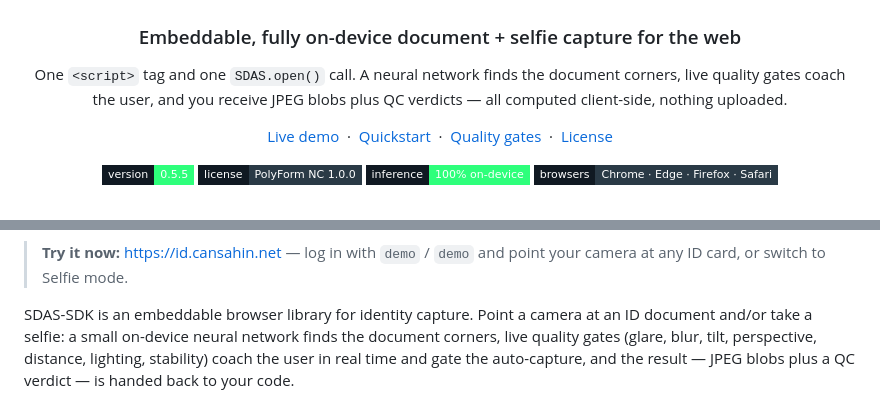
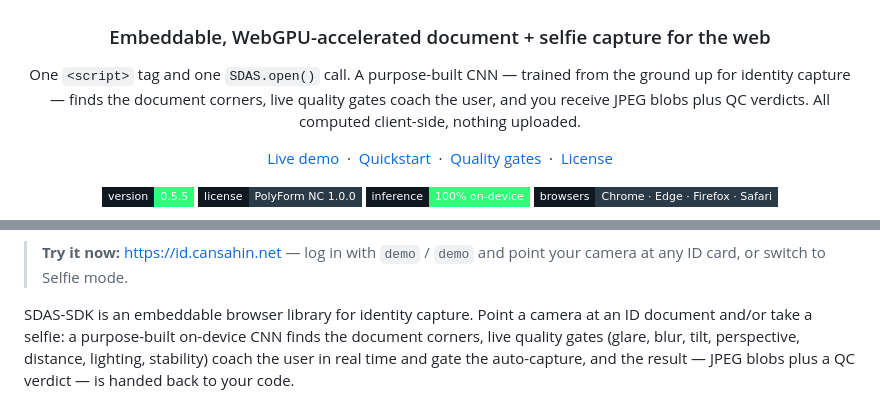
Before and after one commit to dev-c-s/sdas-sdk, a Markdown page: README.md, 2 parts joined by grey strips. Rendered like a GitHub page; badges without logos.

Commit message:
Header: WebGPU-accelerated, purpose-built CNN positioning

```diff
--- a/README.md
+++ b/README.md
@@ -2,11 +2,12 @@
 
 <img src="demo-app/logo.png" alt="SDAS-SDK — Smart Document And Selfie SDK" width="240">
 
-### Embeddable, fully on-device document + selfie capture for the web
+### Embeddable, WebGPU-accelerated document + selfie capture for the web
 
-One `<script>` tag and one `SDAS.open()` call. A neural network finds the
-document corners, live quality gates coach the user, and you receive JPEG
-blobs plus QC verdicts — all computed client-side, nothing uploaded.
+One `<script>` tag and one `SDAS.open()` call. A purpose-built CNN — trained
+from the ground up for identity capture — finds the document corners, live
+quality gates coach the user, and you receive JPEG blobs plus QC verdicts.
+All computed client-side, nothing uploaded.
 
 [Live demo](https://id.cansahin.net) &nbsp;·&nbsp; [Quickstart](#integration-in-60-seconds) &nbsp;·&nbsp; [Quality gates](#document-capture--live-quality-gates) &nbsp;·&nbsp; [License](#license)
 
@@ -30,7 +31,7 @@ blobs plus QC verdicts — all computed client-side, nothing uploaded.
 > point your camera at any ID card, or switch to Selfie mode.
 
 SDAS-SDK is an embeddable browser library for identity capture. Point a camera
-at an ID document and/or take a selfie: a small on-device neural network finds
+at an ID document and/or take a selfie: a purpose-built on-device CNN finds
 the document corners, live quality gates (glare, blur, tilt, perspective,
 distance, lighting, stability) coach the user in real time and gate the
 auto-capture, and the result — JPEG blobs plus a QC verdict — is handed back
```
